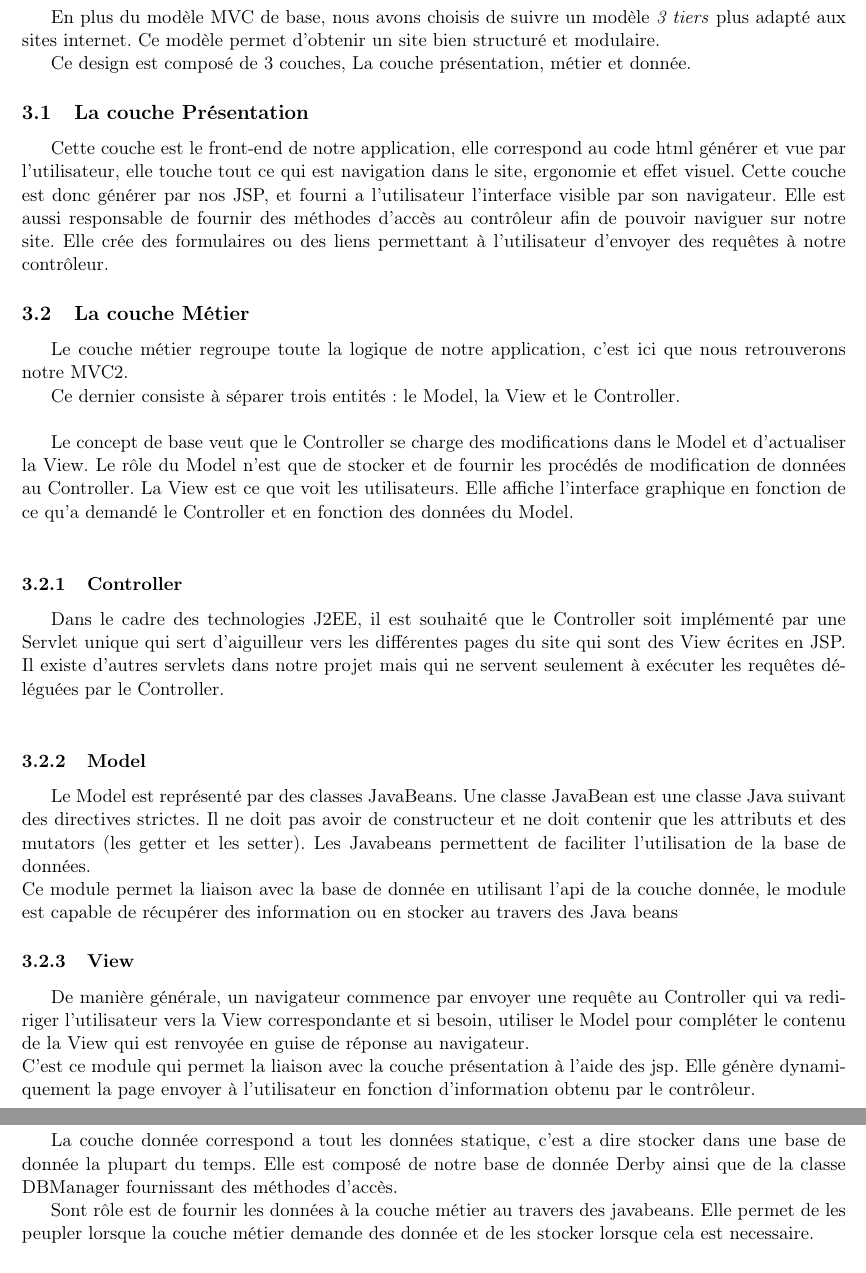
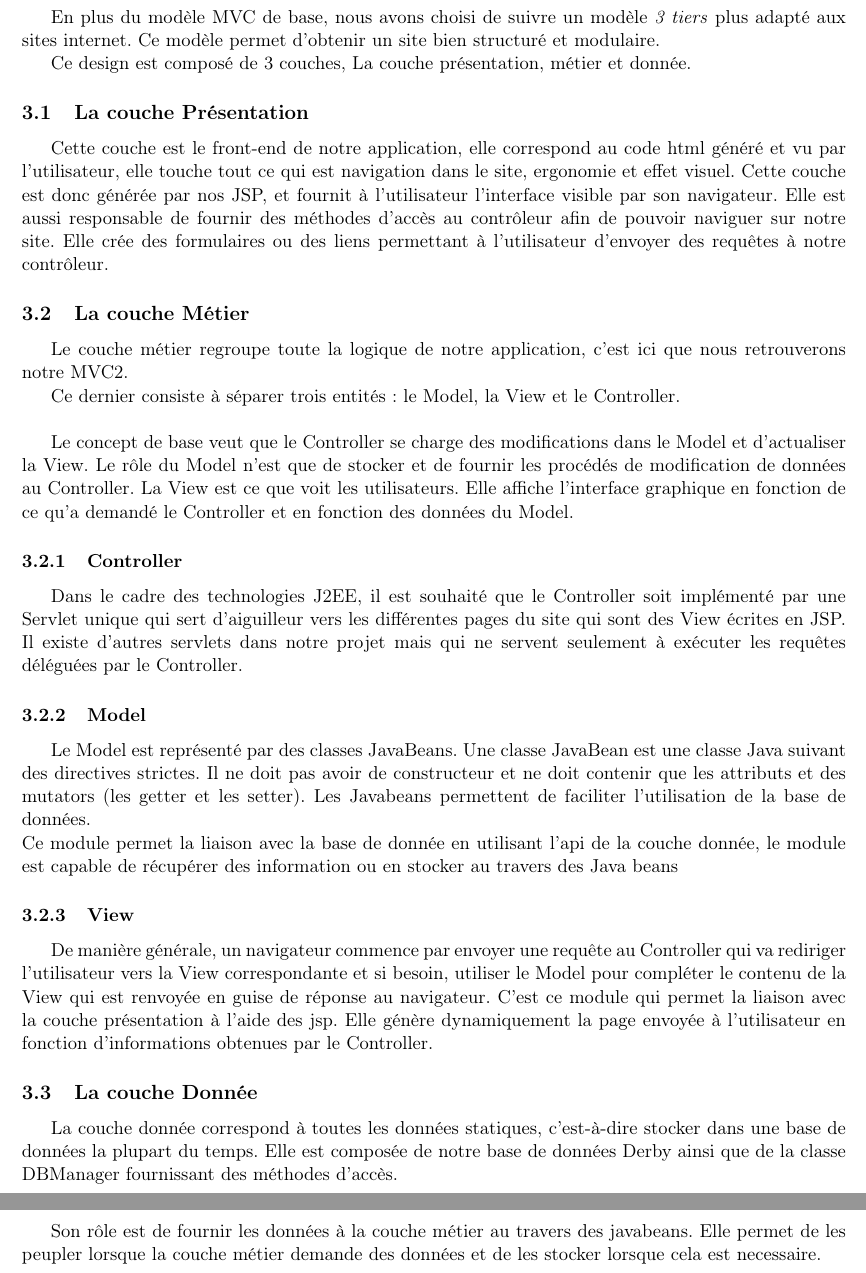
Before and after one commit to fmutix/I-Commerce, a LaTeX document (report/main.tex, which reads report/couches.tex): two parts of pages 5 and 6 of 9, joined at a grey line, cut so that both start at the same text. Compiled offline with pdfLaTeX.

Commit message:
spell check 3tiers

```diff
--- a/report/couches.tex
+++ b/report/couches.tex
@@ -1,13 +1,15 @@
 \section{Modèle 3-tiers}
-En plus du modèle MVC de base, nous avons choisis de suivre un modèle \emph{3 tiers} plus adapté aux sites internet.
+En plus du modèle MVC de base, nous avons choisi de suivre un modèle \emph{3 tiers} plus adapté aux sites internet.
 Ce modèle permet d'obtenir un site bien structuré et modulaire.
 
 Ce design est composé de 3 couches,
 La couche présentation, métier et donnée.
 
 \subsection{La couche Présentation}
-Cette couche est le front-end de notre application, elle correspond au code html générer et vue par l'utilisateur, elle touche tout ce qui est navigation dans le site, ergonomie et effet visuel.
-Cette couche est donc générer par nos JSP, et fourni a l'utilisateur l'interface visible par son navigateur.
+Cette couche est le front-end de notre application, elle correspond au code html
+généré et vu par l'utilisateur, elle touche tout ce qui est navigation dans le site,
+ergonomie et effet visuel.
+Cette couche est donc générée par nos JSP, et fournit à l'utilisateur l'interface visible par son navigateur.
 Elle est aussi responsable de fournir des méthodes d'accès au contrôleur afin de pouvoir naviguer sur notre site.
 Elle crée des formulaires ou des liens permettant à l'utilisateur d'envoyer des requêtes à notre contrôleur.
 
@@ -22,13 +24,13 @@ Model et d'actualiser la View.
 Le rôle du Model n'est que de stocker et de
 fournir les procédés de modification de données au Controller. La View est ce que voit les utilisateurs.
 Elle affiche l'interface graphique en fonction de ce
-qu'a demandé le Controller et en fonction des données du Model. \\
-
+qu'a demandé le Controller et en fonction des données du Model.
 
 \subsubsection{Controller}
-Dans le cadre des technologies J2EE, il est souhaité que le Controller soit implémenté par une Servlet unique qui sert d'aiguilleur vers les différentes
+Dans le cadre des technologies J2EE, il est souhaité que le Controller soit
+implémenté par une Servlet unique qui sert d'aiguilleur vers les différentes
 pages du site qui sont des View écrites en JSP. Il existe d'autres servlets
-dans notre projet mais qui ne servent seulement à exécuter les requêtes déléguées par le Controller.\\
+dans notre projet mais qui ne servent seulement à exécuter les requêtes déléguées par le Controller.
 
 \subsubsection{Model}
 Le Model est représenté par des classes JavaBeans. Une classe JavaBean est une
@@ -40,13 +42,13 @@ Ce module permet la liaison avec la base de donnée en utilisant l'api de la cou
 \subsubsection{View}
 De manière générale, un navigateur commence par envoyer une requête au
 Controller qui va rediriger l'utilisateur vers la View correspondante et si
-besoin, utiliser le Model pour compléter le contenu de la View qui est renvoyée en guise de réponse au navigateur.\\
+besoin, utiliser le Model pour compléter le contenu de la View qui est renvoyée en guise de réponse au navigateur.
 C'est ce module qui permet la liaison avec la couche présentation à l'aide des jsp.
-Elle génère dynamiquement la page envoyer à l'utilisateur en fonction d'information obtenu par le contrôleur.
+Elle génère dynamiquement la page envoyée à l'utilisateur en fonction d'informations obtenues par le Controller.
 
 \subsection{La couche Donnée}
-La couche donnée correspond a tout les données statique, c'est a dire stocker dans une base de donnée la plupart du temps.
-Elle est composé de notre base de donnée Derby ainsi que de la classe DBManager fournissant des méthodes d'accès.
+La couche donnée correspond à toutes les données statiques, c'est-à-dire stocker dans une base de données la plupart du temps.
+Elle est composée de notre base de données Derby ainsi que de la classe DBManager fournissant des méthodes d'accès. \\
 
-Sont rôle est de fournir les données à la couche métier au travers des javabeans.
-Elle permet de les peupler lorsque la couche métier demande des donnée et de les stocker lorsque cela est necessaire.
+Son rôle est de fournir les données à la couche métier au travers des javabeans.
+Elle permet de les peupler lorsque la couche métier demande des données et de les stocker lorsque cela est necessaire.
```
